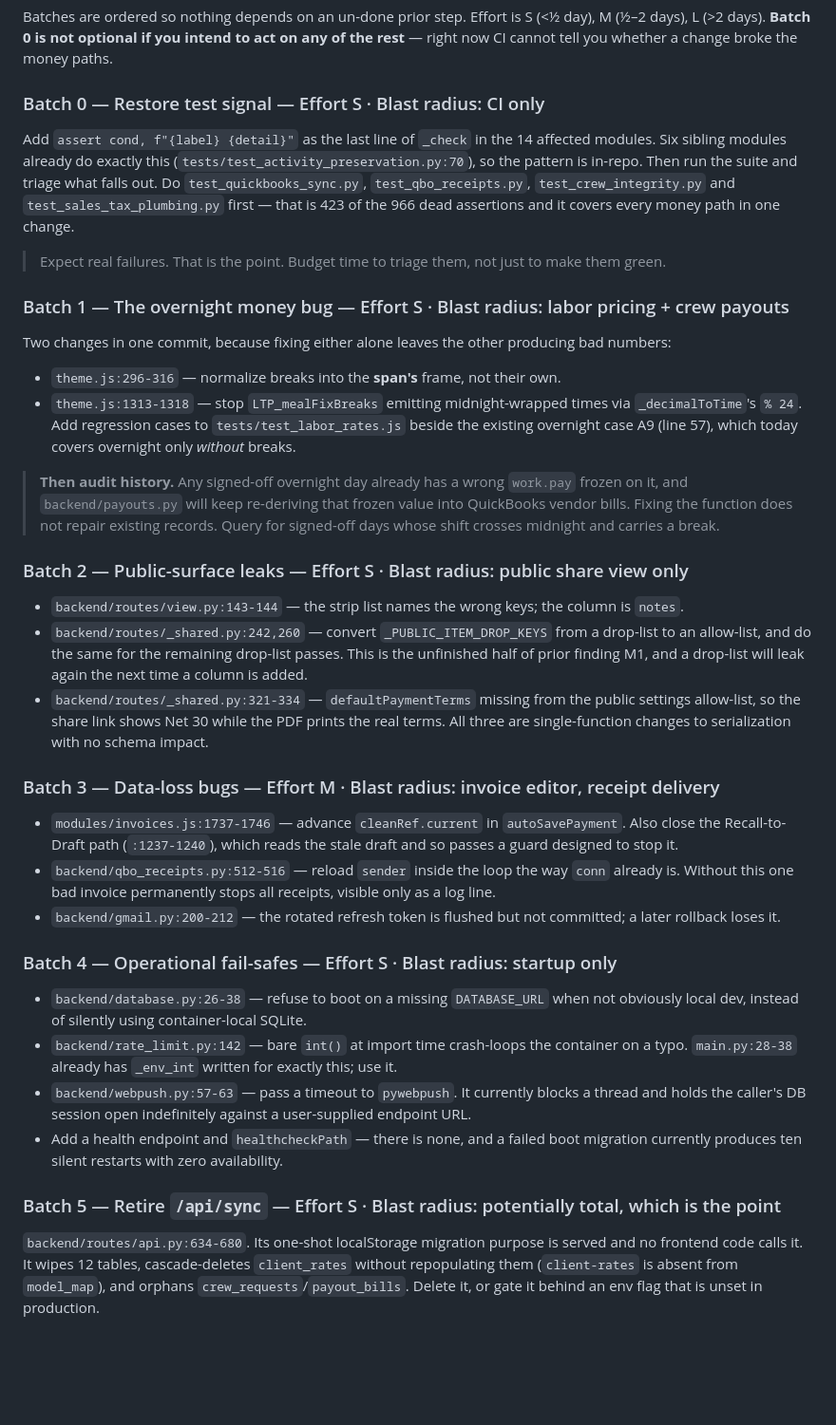
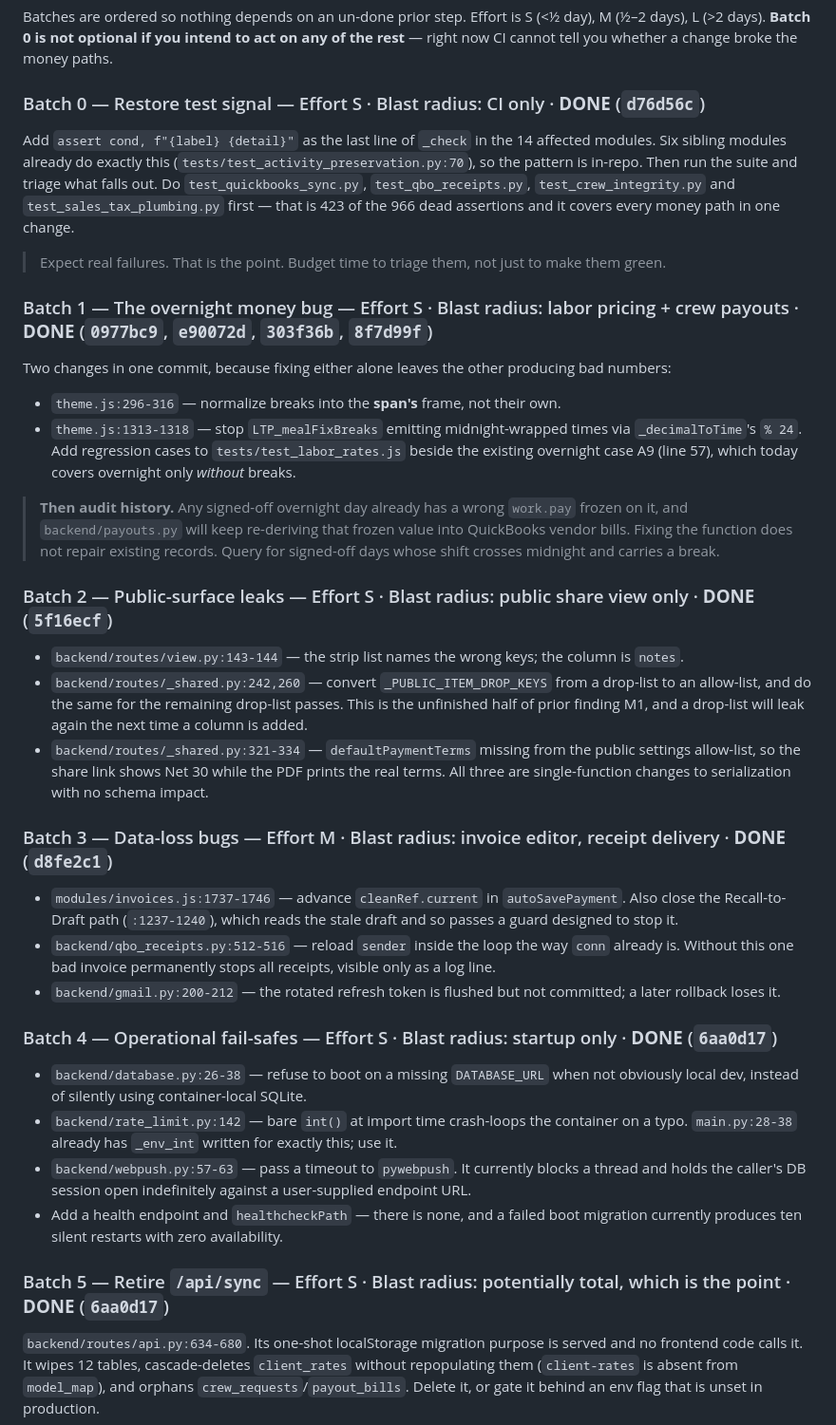
Before and after one commit to WPCom100/LTPApp, a Markdown page: docs/reviews/ltpapp-review-2026-08-28.md, the part around one of its changes. Shown at 95% size. Rendered like a GitHub page; blank space fills up the shorter version.

```diff
--- a/docs/reviews/ltpapp-review-2026-08-28.md
+++ b/docs/reviews/ltpapp-review-2026-08-28.md
@@ -1044,7 +1055,7 @@ Batches are ordered so nothing depends on an un-done prior step. Effort is S (<
 L (>2 days). **Batch 0 is not optional if you intend to act on any of the rest** — right now CI cannot tell you
 whether a change broke the money paths.
 
-### Batch 0 — Restore test signal — Effort S · Blast radius: CI only
+### Batch 0 — Restore test signal — Effort S · Blast radius: CI only  ·  **DONE** (`d76d56c`)
 Add `assert cond, f"{label} {detail}"` as the last line of `_check` in the 14 affected modules. Six sibling
 modules already do exactly this (`tests/test_activity_preservation.py:70`), so the pattern is in-repo. Then run
 the suite and triage what falls out. Do `test_quickbooks_sync.py`, `test_qbo_receipts.py`,
@@ -1052,7 +1063,7 @@ the suite and triage what falls out. Do `test_quickbooks_sync.py`, `test_qbo_rec
 covers every money path in one change.
 > Expect real failures. That is the point. Budget time to triage them, not just to make them green.
 
-### Batch 1 — The overnight money bug — Effort S · Blast radius: labor pricing + crew payouts
+### Batch 1 — The overnight money bug — Effort S · Blast radius: labor pricing + crew payouts  ·  **DONE** (`0977bc9`, `e90072d`, `303f36b`, `8f7d99f`)
 Two changes in one commit, because fixing either alone leaves the other producing bad numbers:
 - `theme.js:296-316` — normalize breaks into the **span's** frame, not their own.
 - `theme.js:1313-1318` — stop `LTP_mealFixBreaks` emitting midnight-wrapped times via `_decimalToTime`'s
@@ -1063,7 +1074,7 @@ today covers overnight only *without* breaks.
 > `backend/payouts.py` will keep re-deriving that frozen value into QuickBooks vendor bills. Fixing the function
 > does not repair existing records. Query for signed-off days whose shift crosses midnight and carries a break.
 
-### Batch 2 — Public-surface leaks — Effort S · Blast radius: public share view only
+### Batch 2 — Public-surface leaks — Effort S · Blast radius: public share view only  ·  **DONE** (`5f16ecf`)
 - `backend/routes/view.py:143-144` — the strip list names the wrong keys; the column is `notes`.
 - `backend/routes/_shared.py:242,260` — convert `_PUBLIC_ITEM_DROP_KEYS` from a drop-list to an allow-list, and
   do the same for the remaining drop-list passes. This is the unfinished half of prior finding M1, and a
@@ -1072,14 +1083,14 @@ today covers overnight only *without* breaks.
   the share link shows Net 30 while the PDF prints the real terms.
 All three are single-function changes to serialization with no schema impact.
 
-### Batch 3 — Data-loss bugs — Effort M · Blast radius: invoice editor, receipt delivery
+### Batch 3 — Data-loss bugs — Effort M · Blast radius: invoice editor, receipt delivery  ·  **DONE** (`d8fe2c1`)
 - `modules/invoices.js:1737-1746` — advance `cleanRef.current` in `autoSavePayment`. Also close the
   Recall-to-Draft path (`:1237-1240`), which reads the stale draft and so passes a guard designed to stop it.
 - `backend/qbo_receipts.py:512-516` — reload `sender` inside the loop the way `conn` already is. Without this
   one bad invoice permanently stops all receipts, visible only as a log line.
 - `backend/gmail.py:200-212` — the rotated refresh token is flushed but not committed; a later rollback loses it.
 
-### Batch 4 — Operational fail-safes — Effort S · Blast radius: startup only
+### Batch 4 — Operational fail-safes — Effort S · Blast radius: startup only  ·  **DONE** (`6aa0d17`)
 - `backend/database.py:26-38` — refuse to boot on a missing `DATABASE_URL` when not obviously local dev,
   instead of silently using container-local SQLite.
 - `backend/rate_limit.py:142` — bare `int()` at import time crash-loops the container on a typo. `main.py:28-38`
@@ -1089,7 +1100,7 @@ All three are single-function changes to serialization with no schema impact.
 - Add a health endpoint and `healthcheckPath` — there is none, and a failed boot migration currently produces
   ten silent restarts with zero availability.
 
-### Batch 5 — Retire `/api/sync` — Effort S · Blast radius: potentially total, which is the point
+### Batch 5 — Retire `/api/sync` — Effort S · Blast radius: potentially total, which is the point  ·  **DONE** (`6aa0d17`)
 `backend/routes/api.py:634-680`. Its one-shot localStorage migration purpose is served and no frontend code
 calls it. It wipes 12 tables, cascade-deletes `client_rates` without repopulating them (`client-rates` is
 absent from `model_map`), and orphans `crew_requests`/`payout_bills`. Delete it, or gate it behind an env flag
```
Also changed, not shown: other parts of docs/reviews/ltpapp-review-2026-08-28.md (+33 -8 lines).
